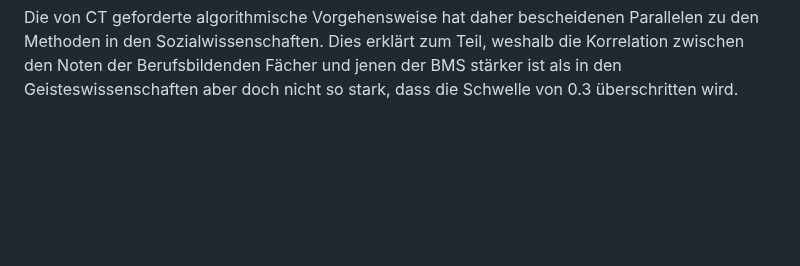
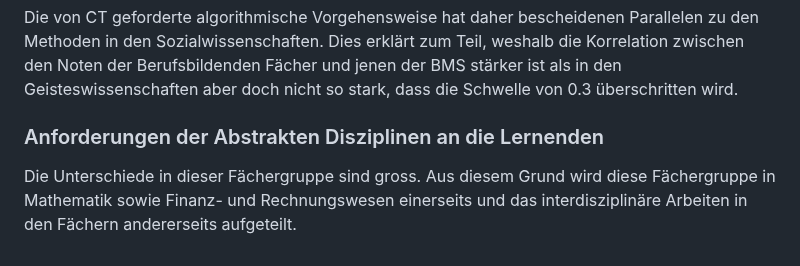
Before and after one commit to Jacques-Mock-Schindler/impactofct, a Markdown page: docs/sections/auswertung.md, the part around the change. Drawn GitHub-style; blank space fills up the shorter version.

Commit message:
Beginne die Formulierung für Mathe

```diff
--- a/docs/sections/auswertung.md
+++ b/docs/sections/auswertung.md
@@ -170,3 +170,10 @@ zu den Methoden in den Sozialwissenschaften. Dies erklärt zum Teil,
 weshalb die Korrelation zwischen den Noten der Berufsbildenden Fächer
 und jenen der BMS stärker ist als in den Geisteswissenschaften aber doch
 nicht so stark, dass die Schwelle von 0.3 überschritten wird.
+
+### Anforderungen der Abstrakten Disziplinen an die Lernenden
+
+Die Unterschiede in dieser Fächergruppe sind gross. Aus diesem Grund
+wird diese Fächergruppe in Mathematik sowie Finanz- und
+Rechnungswesen einerseits und das interdisziplinäre Arbeiten in den
+Fächern andererseits aufgeteilt.
```
